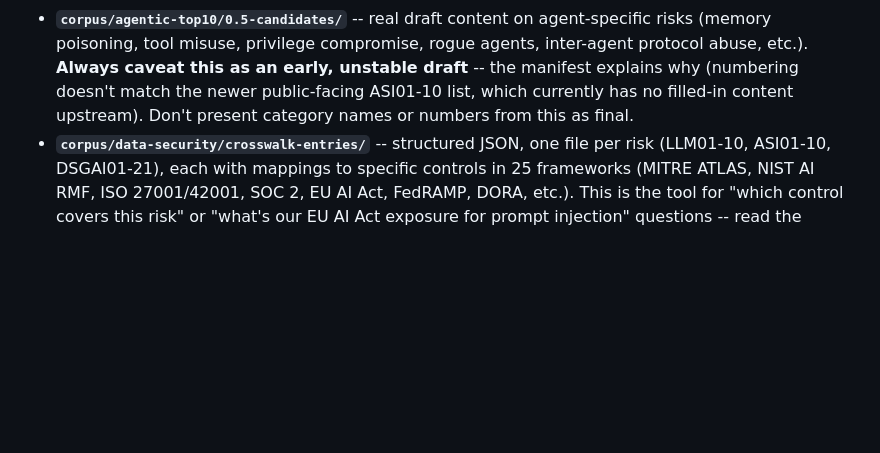
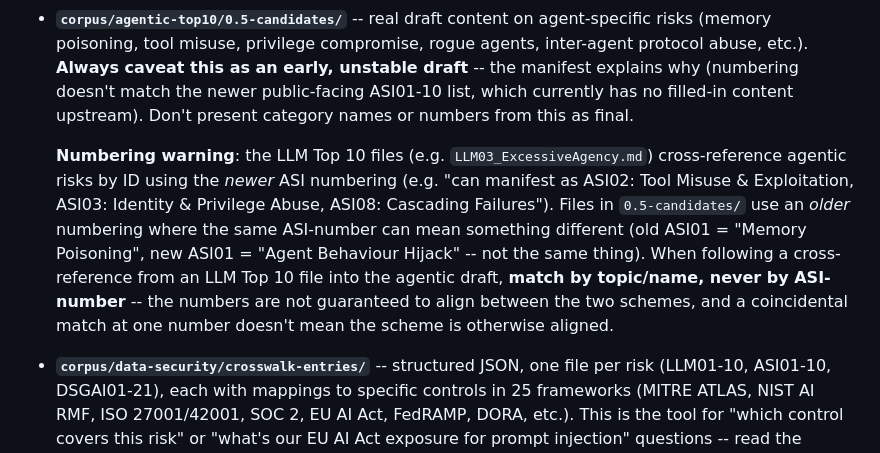
Before and after one commit to GenAI-Security-Project/GenAI-Security-Advisor, a Markdown page: SKILL.md, the part around the change. Drawn GitHub-style; blank space fills up the shorter version.

Commit message:
Fix SKILL.md: warn against matching agentic drafts by ASI-number
Found during manual testing: LLM03_ExcessiveAgency.md cross-references
agentic risks using the newer ASI numbering scheme, but the vendored
0.5-candidates draft uses an older scheme where the same number can mean
a different risk. Numbers coincidentally aligned for one test case,
which would have masked the bug. Instruct matching by topic/name instead.

```diff
--- a/SKILL.md
+++ b/SKILL.md
@@ -17,6 +17,8 @@ You are grounding security guidance in the OWASP GenAI Security Project's publis
 
 - **`corpus/llm-top10/2026/`** -- the current, published OWASP Top 10 for LLM Applications (LLM01-LLM10 + appendices). Use for prompt injection, sensitive info disclosure, excessive agency, supply chain, poisoning, unbounded consumption, misinformation, hidden context exposure, vector/embedding weaknesses, improper output handling.
 - **`corpus/agentic-top10/0.5-candidates/`** -- real draft content on agent-specific risks (memory poisoning, tool misuse, privilege compromise, rogue agents, inter-agent protocol abuse, etc.). **Always caveat this as an early, unstable draft** -- the manifest explains why (numbering doesn't match the newer public-facing ASI01-10 list, which currently has no filled-in content upstream). Don't present category names or numbers from this as final.
+
+  **Numbering warning**: the LLM Top 10 files (e.g. `LLM03_ExcessiveAgency.md`) cross-reference agentic risks by ID using the *newer* ASI numbering (e.g. "can manifest as ASI02: Tool Misuse & Exploitation, ASI03: Identity & Privilege Abuse, ASI08: Cascading Failures"). Files in `0.5-candidates/` use an *older* numbering where the same ASI-number can mean something different (old ASI01 = "Memory Poisoning", new ASI01 = "Agent Behaviour Hijack" -- not the same thing). When following a cross-reference from an LLM Top 10 file into the agentic draft, **match by topic/name, never by ASI-number** -- the numbers are not guaranteed to align between the two schemes, and a coincidental match at one number doesn't mean the scheme is otherwise aligned.
 - **`corpus/data-security/crosswalk-entries/`** -- structured JSON, one file per risk (LLM01-10, ASI01-10, DSGAI01-21), each with mappings to specific controls in 25 frameworks (MITRE ATLAS, NIST AI RMF, ISO 27001/42001, SOC 2, EU AI Act, FedRAMP, DORA, etc.). This is the tool for "which control covers this risk" or "what's our EU AI Act exposure for prompt injection" questions -- read the relevant `<ID>.json` file(s) directly.
 
 ## Tasks this skill is for
```
